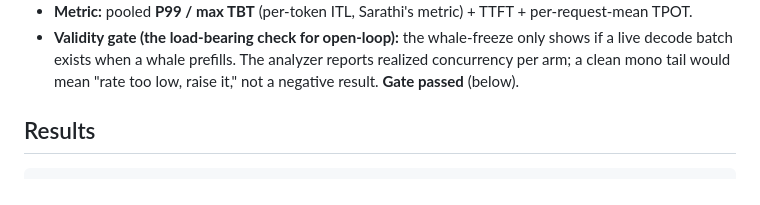
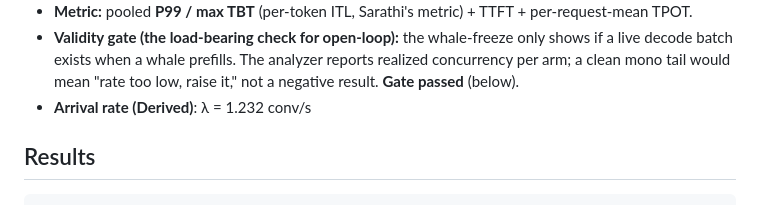
Before and after one commit to StellaLee/vllm-experiment, a Markdown page: findings/2026-07-22-openloop-poisson-regime.md, the part around the change. GitHub-like rendering.

```diff
--- a/findings/2026-07-22-openloop-poisson-regime.md
+++ b/findings/2026-07-22-openloop-poisson-regime.md
@@ -45,6 +45,7 @@ no.
 - **Validity gate (the load-bearing check for open-loop):** the whale-freeze only shows if a live
   decode batch exists when a whale prefills. The analyzer reports realized concurrency per arm; a clean
   mono tail would mean "rate too low, raise it," not a negative result. **Gate passed** (below).
+- **Arrival rate (Derived)**: λ = 1.232 conv/s
 
 ## Results
 
```
Also changed, not shown: findings/2026-07-22-lengthgate-and-per-request-cap.md (added, +178 -0 lines).
